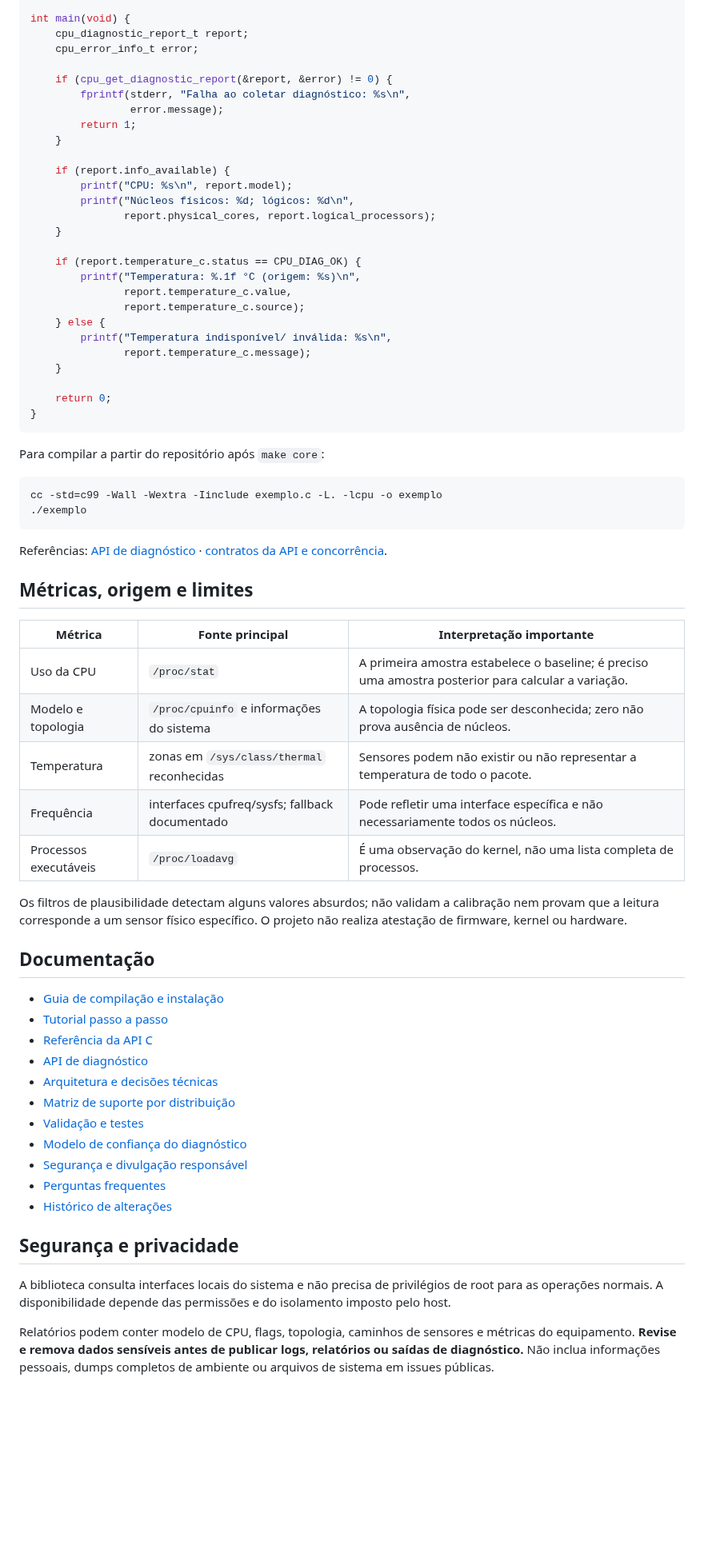
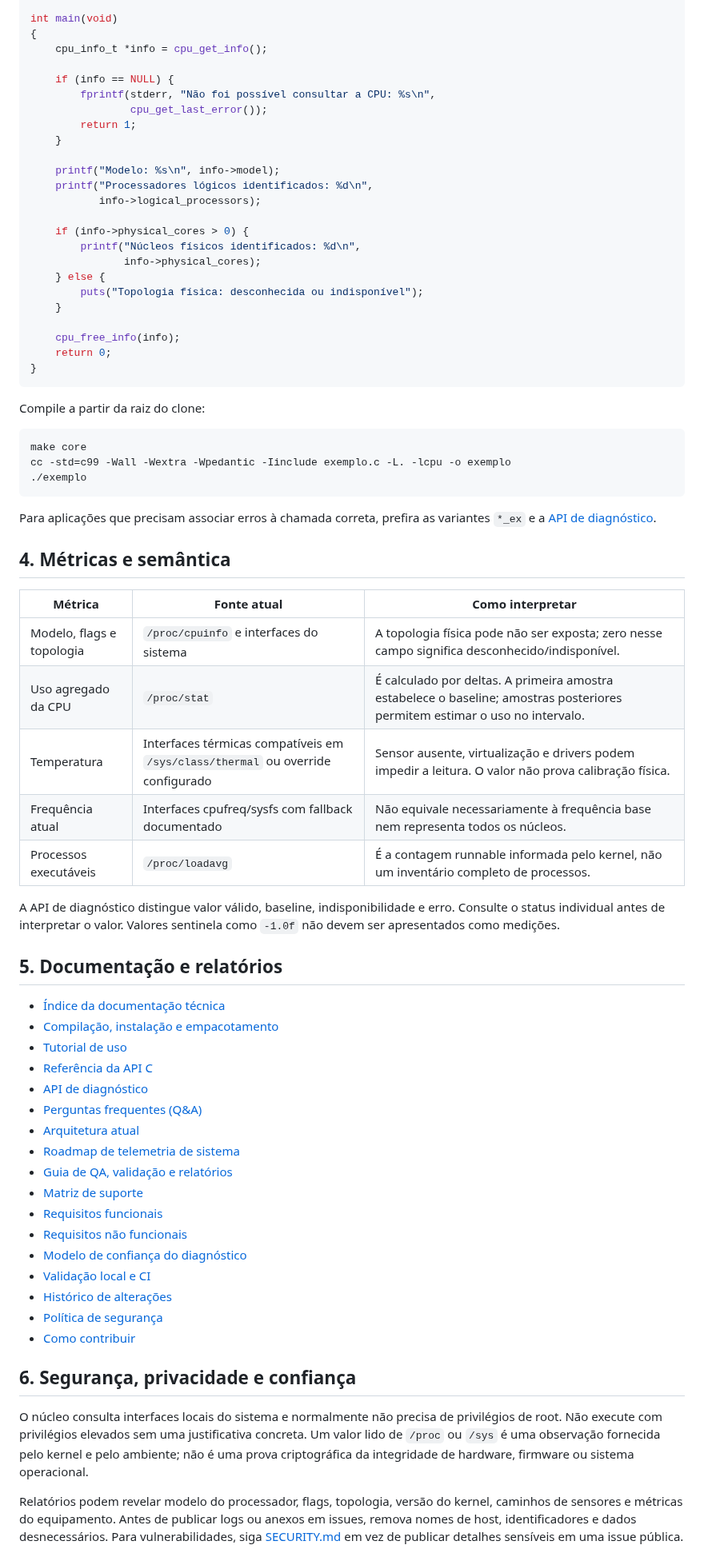
Before and after one commit to mnl-nox/cpu-reader, a Markdown page: README.md, the part around one of its changes. Shown at 80% size. GitHub-like rendering; blank space fills up the shorter version.

````diff
--- a/README.md
+++ b/README.md
@@ -88,71 +105,75 @@ O exemplo usa a API aditiva. O relatório pode ser montado mesmo quando uma mét
 
-int main(void) {
-    cpu_diagnostic_report_t report;
-    cpu_error_info_t error;
+int main(void)
+{
+    cpu_info_t *info = cpu_get_info();
 
-    if (cpu_get_diagnostic_report(&report, &error) != 0) {
-        fprintf(stderr, "Falha ao coletar diagnóstico: %s\n",
-                error.message);
+    if (info == NULL) {
+        fprintf(stderr, "Não foi possível consultar a CPU: %s\n",
+                cpu_get_last_error());
         return 1;
     }
 
-    if (report.info_available) {
-        printf("CPU: %s\n", report.model);
-        printf("Núcleos físicos: %d; lógicos: %d\n",
-               report.physical_cores, report.logical_processors);
+    printf("Modelo: %s\n", info->model);
+    printf("Processadores lógicos identificados: %d\n",
+           info->logical_processors);
+
+    if (info->physical_cores > 0) {
+        printf("Núcleos físicos identificados: %d\n",
+               info->physical_cores);
+    } else {
+        puts("Topologia física: desconhecida ou indisponível");
     }
 
-    if (report.temperature_c.status == CPU_DIAG_OK) {
-        printf("Temperatura: %.1f °C (origem: %s)\n",
-               report.temperature_c.value,
-               report.temperature_c.source);
-    } else {
-        printf("Temperatura indisponível/ inválida: %s\n",
-               report.temperature_c.message);
-    }
-
+    cpu_free_info(info);
     return 0;
 }
 ```
 
-Para compilar a partir do repositório após `make core`:
+Compile a partir da raiz do clone:
 
 ```sh
-cc -std=c99 -Wall -Wextra -Iinclude exemplo.c -L. -lcpu -o exemplo
+make core
+cc -std=c99 -Wall -Wextra -Wpedantic -Iinclude exemplo.c -L. -lcpu -o exemplo
 ./exemplo
 ```
 
-Referências: [API de diagnóstico](wiki/Diagnostic-API.md) · [contratos da API e concorrência](wiki/API.md).
+Para aplicações que precisam associar erros à chamada correta, prefira as variantes `*_ex` e a [API de diagnóstico](wiki/Diagnostic-API.md).
 
-## Métricas, origem e limites
+## 4. Métricas e semântica
 
-| Métrica | Fonte principal | Interpretação importante |
+| Métrica | Fonte atual | Como interpretar |
 |---|---|---|
-| Uso da CPU | `/proc/stat` | A primeira amostra estabelece o baseline; é preciso uma amostra posterior para calcular a variação. |
-| Modelo e topologia | `/proc/cpuinfo` e informações do sistema | A topologia física pode ser desconhecida; zero não prova ausência de núcleos. |
-| Temperatura | zonas em `/sys/class/thermal` reconhecidas | Sensores podem não existir ou não representar a temperatura de todo o pacote. |
-| Frequência | interfaces cpufreq/sysfs; fallback documentado | Pode refletir uma interface específica e não necessariamente todos os núcleos. |
-| Processos executáveis | `/proc/loadavg` | É uma observação do kernel, não uma lista completa de processos. |
+| Modelo, flags e topologia | `/proc/cpuinfo` e interfaces do sistema | A topologia física pode não ser exposta; zero nesse campo significa desconhecido/indisponível. |
+| Uso agregado da CPU | `/proc/stat` | É calculado por deltas. A primeira amostra estabelece o baseline; amostras posteriores permitem estimar o uso no intervalo. |
+| Temperatura | Interfaces térmicas compatíveis em `/sys/class/thermal` ou override configurado | Sensor ausente, virtualização e drivers podem impedir a leitura. O valor não prova calibração física. |
+| Frequência atual | Interfaces cpufreq/sysfs com fallback documentado | Não equivale necessariamente à frequência base nem representa todos os núcleos. |
+| Processos executáveis | `/proc/loadavg` | É a contagem runnable informada pelo kernel, não um inventário completo de processos. |
 
-Os filtros de plausibilidade detectam alguns valores absurdos; não validam a calibração nem provam que a leitura corresponde a um sensor físico específico. O projeto não realiza atestação de firmware, kernel ou hardware.
+A API de diagnóstico distingue valor válido, baseline, indisponibilidade e erro. Consulte o status individual antes de interpretar o valor. Valores sentinela como `-1.0f` não devem ser apresentados como medições.
 
-## Documentação
+## 5. Documentação e relatórios
 
-- [Guia de compilação e instalação](BUILD.md)
-- [Tutorial passo a passo](wiki/Tutorial.md)
+- [Índice da documentação técnica](doc/README.md)
+- [Compilação, instalação e empacotamento](BUILD.md)
+- [Tutorial de uso](wiki/Tutorial.md)
 - [Referência da API C](wiki/API.md)
 - [API de diagnóstico](wiki/Diagnostic-API.md)
-- [Arquitetura e decisões técnicas](doc/arquitetura.md)
-- [Matriz de suporte por distribuição](doc/support-matrix.md)
-- [Validação e testes](VALIDATION.md)
+- [Perguntas frequentes (Q&A)](wiki/FAQ.md)
+- [Arquitetura atual](doc/arquitetura.md)
+- [Roadmap de telemetria de sistema](doc/system-telemetry-roadmap.md)
+- [Guia de QA, validação e relatórios](doc/qa-and-reporting.md)
+- [Matriz de suporte](doc/support-matrix.md)
+- [Requisitos funcionais](doc/requerimentos.md)
+- [Requisitos não funcionais](doc/requisitos-nao-funcionais.md)
 - [Modelo de confiança do diagnóstico](doc/diagnostico-hardware.md)
-- [Segurança e divulgação responsável](SECURITY.md)
-- [Perguntas frequentes](wiki/FAQ.md)
+- [Validação local e CI](VALIDATION.md)
 - [Histórico de alterações](CHANGELOG.md)
+- [Política de segurança](SECURITY.md)
+- [Como contribuir](CONTRIBUTING.md)
 
-## Segurança e privacidade
+## 6. Segurança, privacidade e confiança
 
-A biblioteca consulta interfaces locais do sistema e não precisa de privilégios de root para as operações normais. A disponibilidade depende das permissões e do isolamento imposto pelo host.
+O núcleo consulta interfaces locais do sistema e normalmente não precisa de privilégios de root. Não execute com privilégios elevados sem uma justificativa concreta. Um valor lido de `/proc` ou `/sys` é uma observação fornecida pelo kernel e pelo ambiente; não é uma prova criptográfica da integridade de hardware, firmware ou sistema operacional.
 
-Relatórios podem conter modelo de CPU, flags, topologia, caminhos de sensores e métricas do equipamento. **Revise e remova dados sensíveis antes de publicar logs, relatórios ou saídas de diagnóstico.** Não inclua informações pessoais, dumps completos de ambiente ou arquivos de sistema em issues públicas.
+Relatórios podem revelar modelo do processador, flags, topologia, versão do kernel, caminhos de sensores e métricas do equipamento. Antes de publicar logs ou anexos em issues, remova nomes de host, identificadores e dados desnecessários. Para vulnerabilidades, siga [SECURITY.md](SECURITY.md) em vez de publicar detalhes sensíveis em uma issue pública.
 
````
Also changed, not shown: other parts of README.md (+69 -53 lines).
